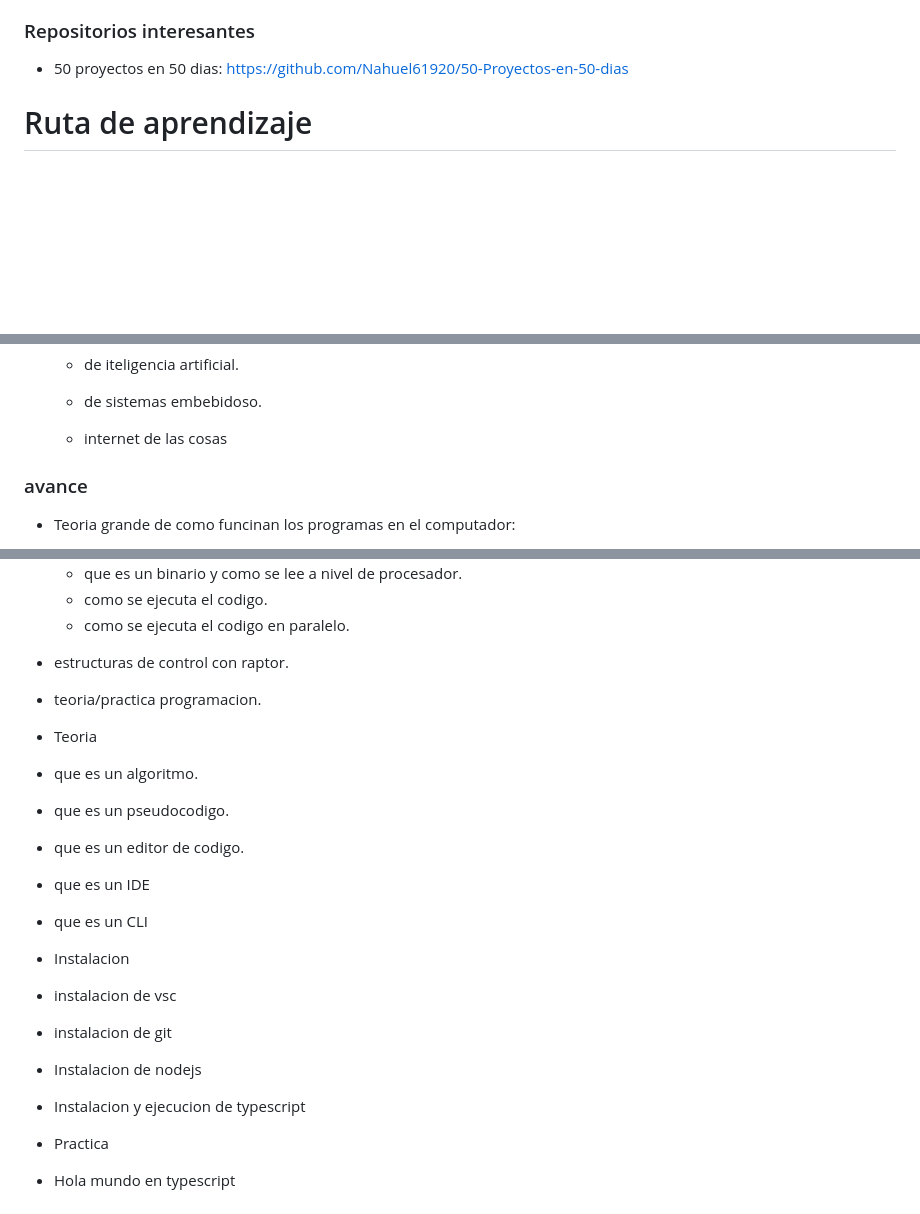
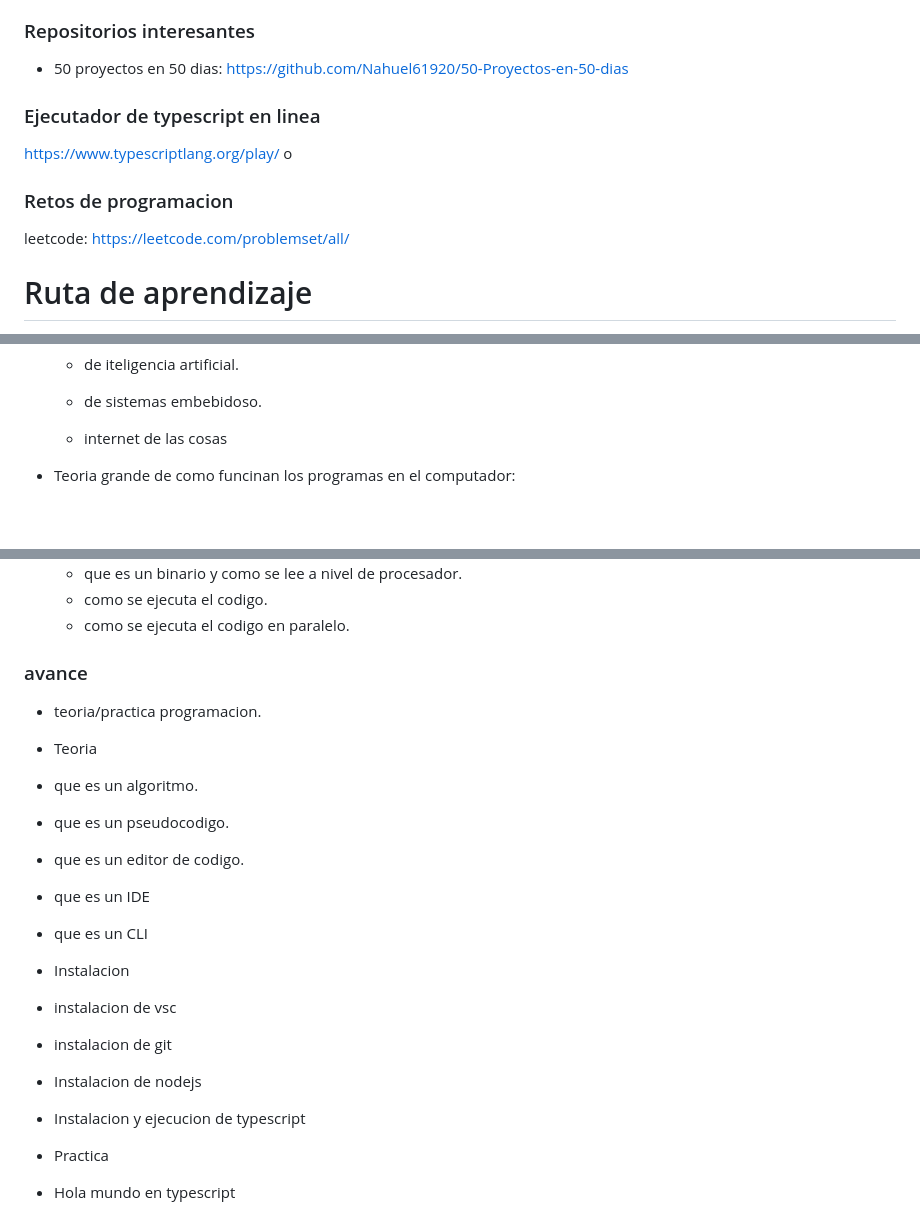
Before and after one commit to HegerAriasSantos/programming-course, a Markdown page: readme.md, 3 parts joined by grey strips. GitHub-like rendering; blank space fills up the shorter version.

Commit message:
7/2/2023

```diff
--- a/readme.md
+++ b/readme.md
@@ -47,6 +47,15 @@
 
 - 50 proyectos en 50 dias: https://github.com/Nahuel61920/50-Proyectos-en-50-dias
 
+### Ejecutador de typescript en linea
+
+https://www.typescriptlang.org/play/
+o
+
+### Retos de programacion
+
+leetcode: https://leetcode.com/problemset/all/
+
 
 # Ruta de aprendizaje
 - Teoria de las diferentes area de la programacion.
@@ -68,7 +77,6 @@
     -  de sistemas embebidoso.
     - internet de las cosas
 
-  ### avance
 
 -  Teoria grande de como funcinan los programas en el computador:
    - que es un lenguaje de programacion.
@@ -84,7 +92,7 @@
    - como se ejecuta el codigo.
    - como se ejecuta el codigo en paralelo.
 
-- estructuras de control con raptor.
+  ### avance
 
 - teoria/practica programacion.
  - Teoria
@@ -93,12 +101,12 @@
   - que es un editor de codigo.
   - que es un IDE
   - que es un CLI
+
  - Instalacion
   - instalacion de vsc
   - instalacion de git
   - Instalacion de nodejs
   - Instalacion y ejecucion de typescript
-
  - Practica
   - Hola mundo en typescript
   - Variables y tipos de datos
```
